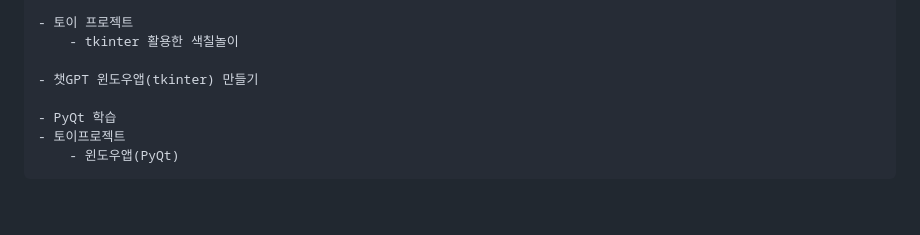
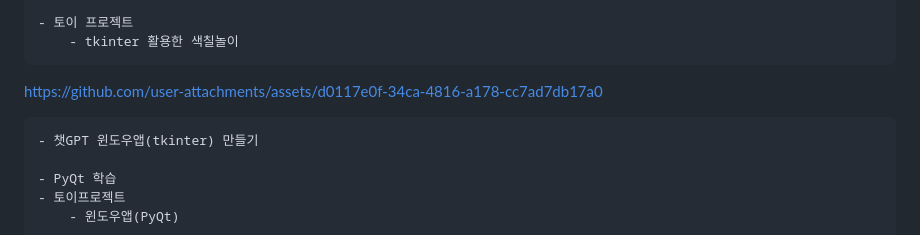
Before and after one commit to Owl-jun/iot-python-2025, a Markdown page: README.md, the part around the change. Rendered like a GitHub page; blank space fills up the shorter version.

```diff
--- a/README.md
+++ b/README.md
@@ -173,6 +173,9 @@ https://github.com/user-attachments/assets/bdbd9567-3485-4370-a4ad-76f401f8cf82
     - 토이 프로젝트
         - tkinter 활용한 색칠놀이
 
+https://github.com/user-attachments/assets/d0117e0f-34ca-4816-a178-cc7ad7db17a0
+
+
     - 챗GPT 윈도우앱(tkinter) 만들기
 
     - PyQt 학습
```
